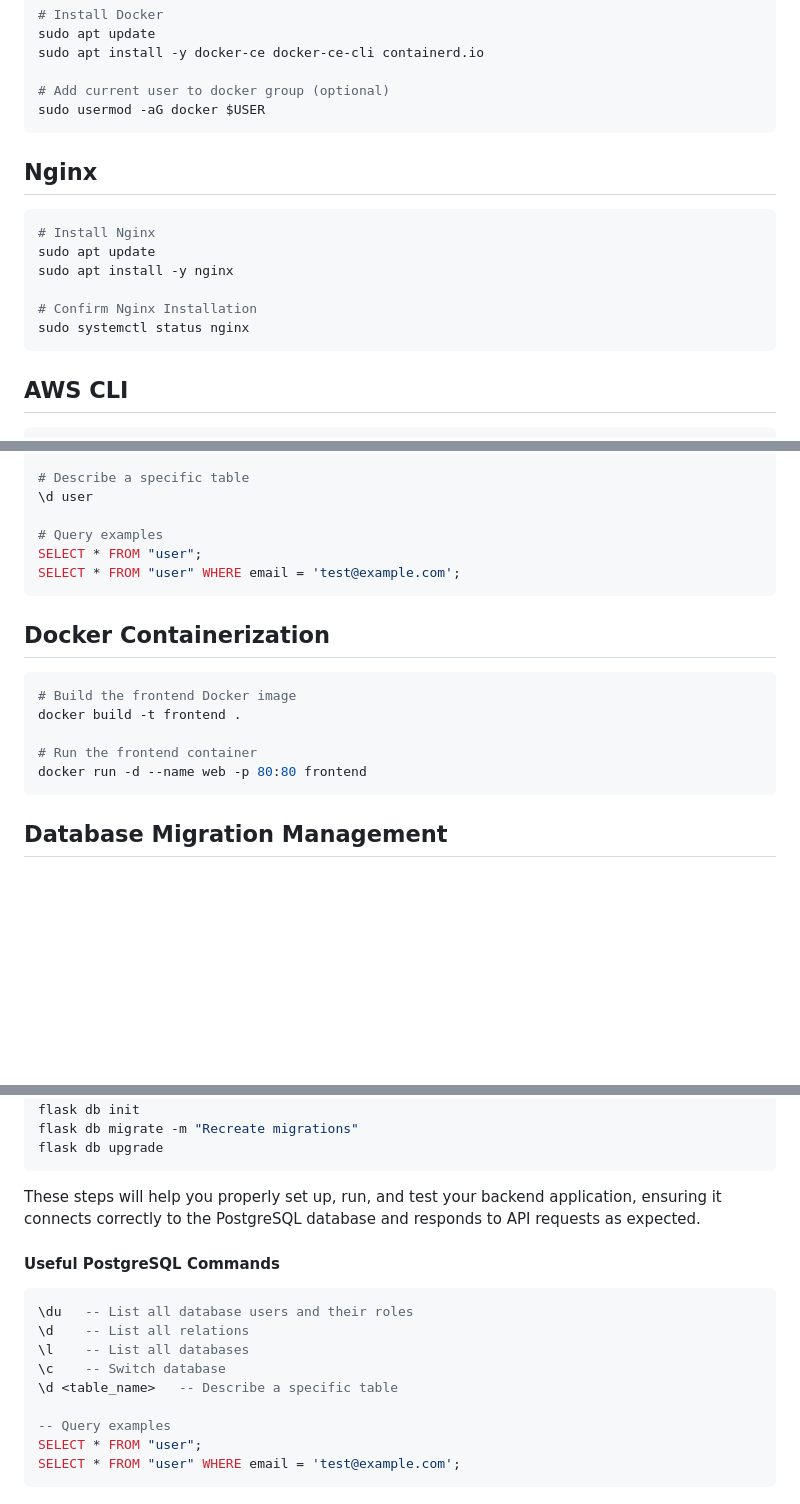
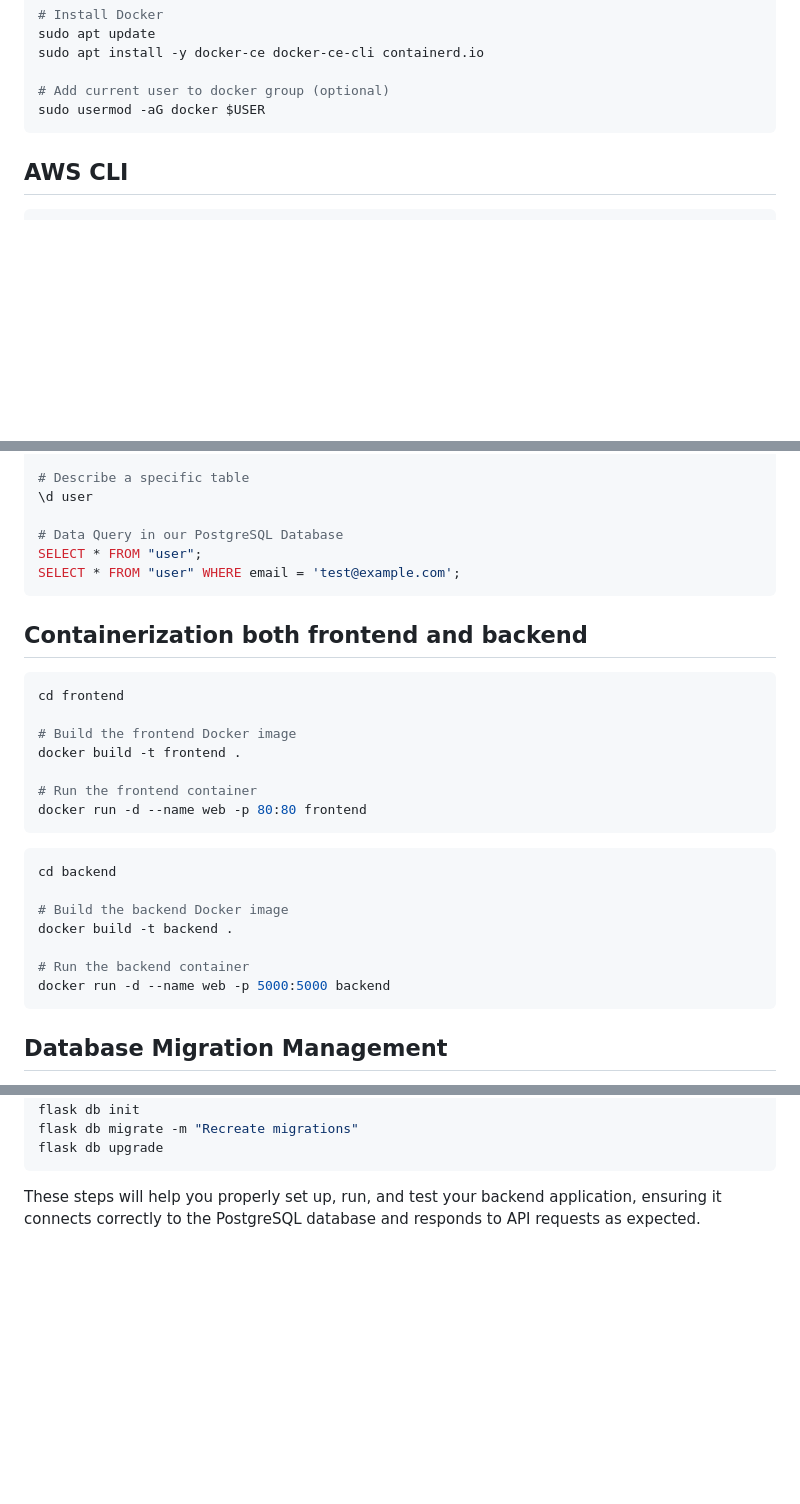
Before and after one commit to holadmex/3-Tier-web-architecture, a Markdown page: README.md, 3 parts joined by grey strips. Drawn GitHub-style; blank space fills up the shorter version.

````diff
--- a/README.md
+++ b/README.md
@@ -121,17 +121,6 @@ sudo apt install -y docker-ce docker-ce-cli containerd.io
 
 # Add current user to docker group (optional)
 sudo usermod -aG docker $USER
-```
-
-## Nginx
-
-```bash
-# Install Nginx
-sudo apt update
-sudo apt install -y nginx
-
-# Confirm Nginx Installation
-sudo systemctl status nginx
 ```
 
 ## AWS CLI
@@ -381,19 +368,31 @@ psql -U ecommerce -d ecommerce_db
 # Describe a specific table
 \d user
 
-# Query examples
+# Data Query in our PostgreSQL Database
 SELECT * FROM "user";
 SELECT * FROM "user" WHERE email = 'test@example.com';
 ```
 
-## Docker Containerization
+## Containerization both frontend and backend
 
 ```bash
+cd frontend
+
 # Build the frontend Docker image
 docker build -t frontend .
 
 # Run the frontend container
 docker run -d --name web -p 80:80 frontend
+```
+
+```bash
+cd backend
+
+# Build the backend Docker image
+docker build -t backend .
+
+# Run the backend container
+docker run -d --name web -p 5000:5000 backend
 ```
 
 ## Database Migration Management
@@ -424,18 +423,3 @@ flask db upgrade
 ```
 
 These steps will help you properly set up, run, and test your backend application, ensuring it connects correctly to the PostgreSQL database and responds to API requests as expected.
-
-
-#### Useful PostgreSQL Commands
-
-```sql
-\du   -- List all database users and their roles
-\d    -- List all relations
-\l    -- List all databases
-\c    -- Switch database
-\d <table_name>   -- Describe a specific table
-
--- Query examples
-SELECT * FROM "user";
-SELECT * FROM "user" WHERE email = 'test@example.com';
-```
````
Also changed, not shown: other parts of README.md (+0 -2 lines).
